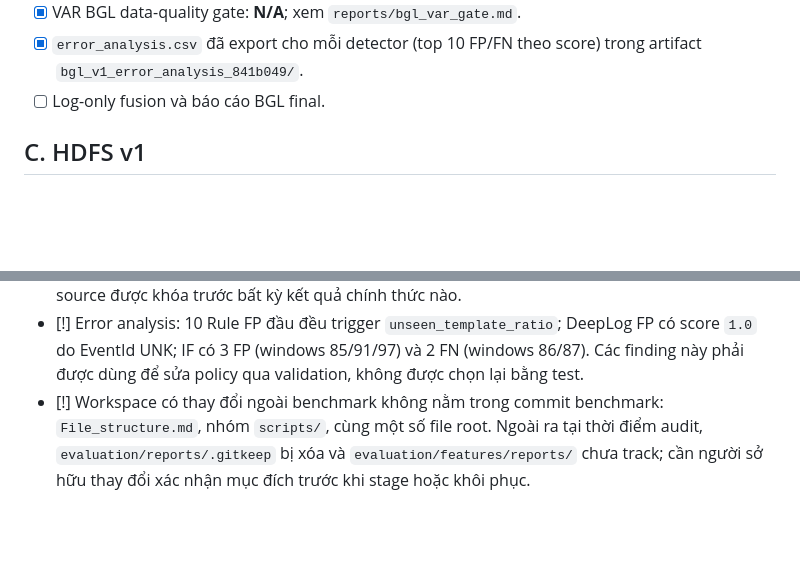
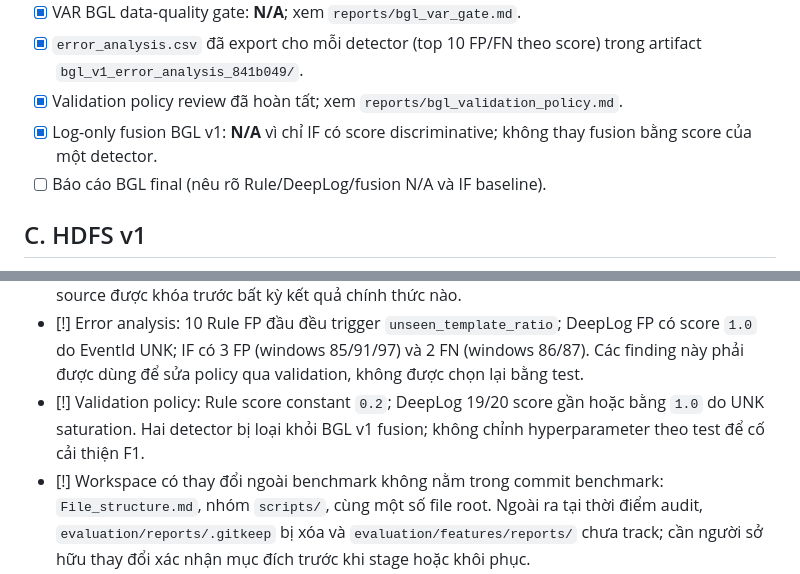
Before and after one commit to quang22ba13263/Logsentry, a Markdown page: evaluation/PROGRESS.md, 2 parts joined by grey strips. Rendered like a GitHub page; blank space fills up the shorter version.

Commit message:
docs: record BGL validation policy

```diff
--- a/evaluation/PROGRESS.md
+++ b/evaluation/PROGRESS.md
@@ -44,7 +44,10 @@ và chỉ ghi nhận checkpoint đã có code/test hoặc artifact kiểm chứn
 - [x] VAR BGL data-quality gate: **N/A**; xem `reports/bgl_var_gate.md`.
 - [x] `error_analysis.csv` đã export cho mỗi detector (top 10 FP/FN theo score)
   trong artifact `bgl_v1_error_analysis_841b049/`.
-- [ ] Log-only fusion và báo cáo BGL final.
+- [x] Validation policy review đã hoàn tất; xem `reports/bgl_validation_policy.md`.
+- [x] Log-only fusion BGL v1: **N/A** vì chỉ IF có score discriminative;
+  không thay fusion bằng score của một detector.
+- [ ] Báo cáo BGL final (nêu rõ Rule/DeepLog/fusion N/A và IF baseline).
 
 ## C. HDFS v1
 
@@ -96,6 +99,9 @@ và chỉ ghi nhận checkpoint đã có code/test hoặc artifact kiểm chứn
   FP có score `1.0` do EventId UNK; IF có 3 FP (windows 85/91/97) và 2 FN
   (windows 86/87). Các finding này phải được dùng để sửa policy qua validation,
   không được chọn lại bằng test.
+- [!] Validation policy: Rule score constant `0.2`; DeepLog 19/20 score gần
+  hoặc bằng `1.0` do UNK saturation. Hai detector bị loại khỏi BGL v1 fusion;
+  không chỉnh hyperparameter theo test để cố cải thiện F1.
 - [!] Workspace có thay đổi ngoài benchmark không nằm trong commit benchmark:
   `File_structure.md`, nhóm `scripts/`, cùng một số file root. Ngoài ra tại
   thời điểm audit, `evaluation/reports/.gitkeep` bị xóa và
```
Also changed, not shown: evaluation/reports/bgl_validation_policy.md (added, +15 -0 lines).
